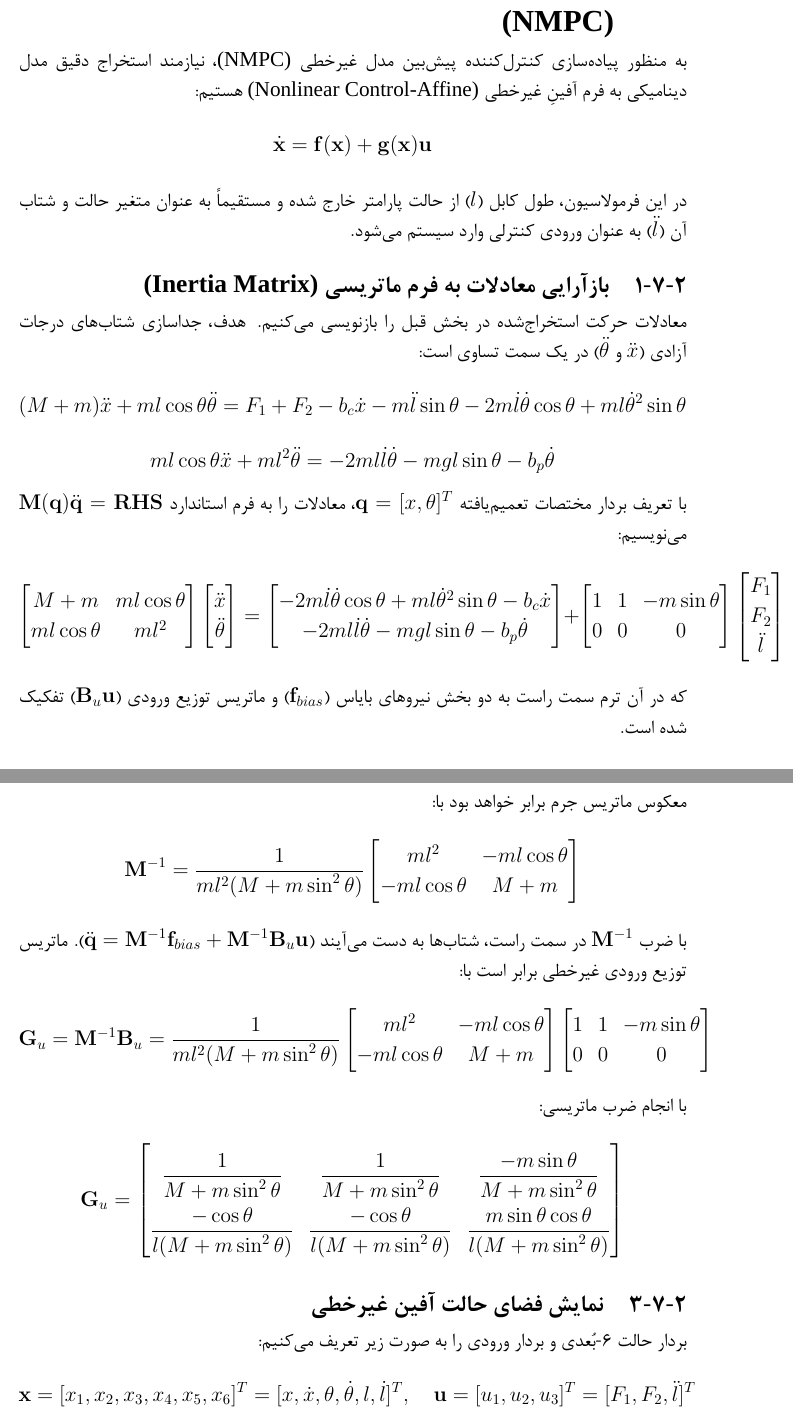
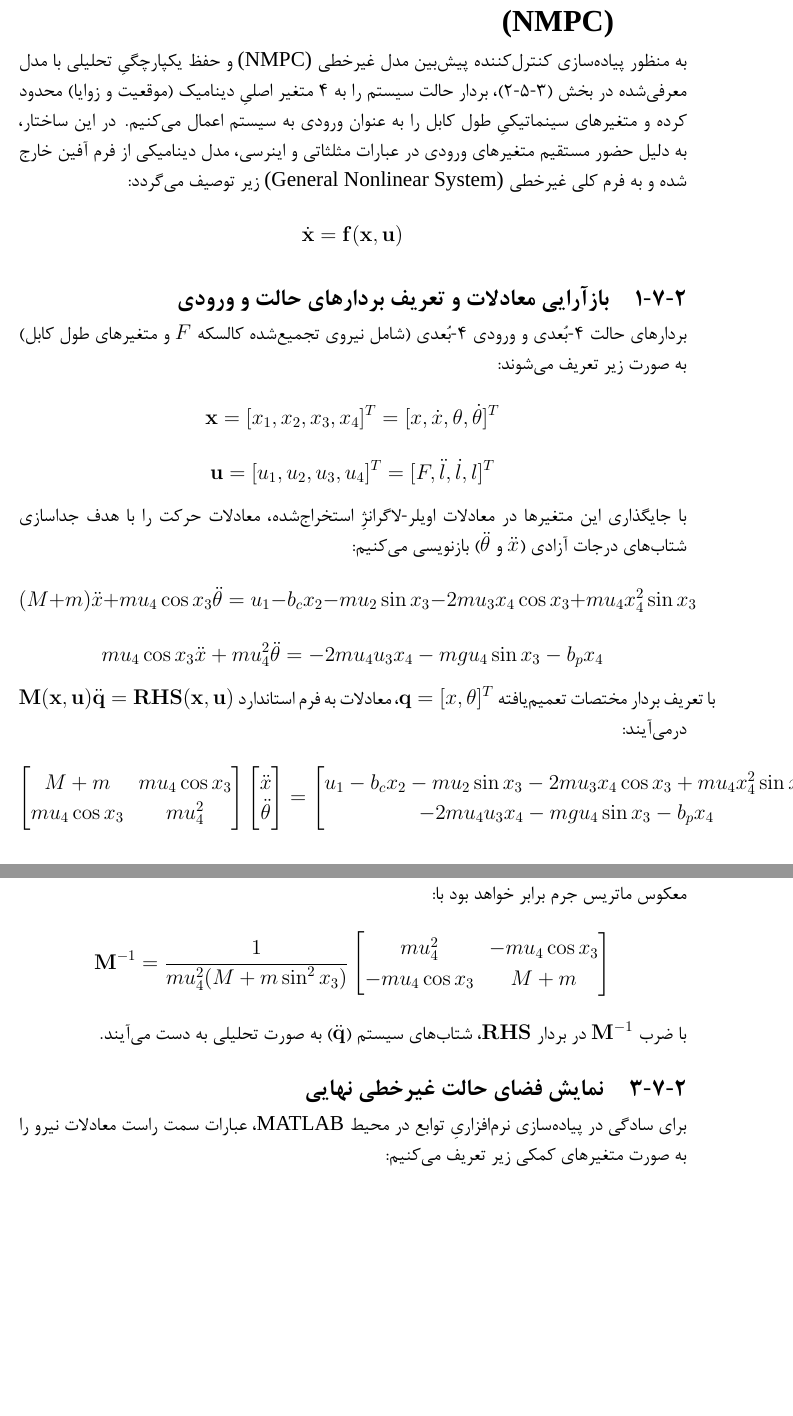
Before and after one commit to JNemune/BScProject, a LaTeX thesis (Report/main.tex, which reads Report/chapter2.tex): two parts of pages 25 and 26 of 42 before the commit and two parts of pages 25 and 26 of 41 after it, joined at a grey line, cut so that both start at the same text, the shorter picture padded with empty space. Compiled offline with XeLaTeX; a missing font is replaced by an installed copy or a similar font.

Commit message:
change NMPC paradime and add l and l_dot to inputs instead of sates.

```diff
--- a/Report/chapter2.tex
+++ b/Report/chapter2.tex
@@ -435,43 +435,41 @@
 
 \section{مدل فضای حالت غیرخطی جهت طراحی کنترل‌کننده پیش‌بین \lr{(NMPC)}}
 
-به منظور پیاده‌سازی کنترل‌کننده پیش‌بین مدل غیرخطی \lr{(NMPC)}، نیازمند استخراج دقیق مدل دینامیکی به فرم آفینِ غیرخطی \lr{(Nonlinear Control-Affine)} هستیم:
+به منظور پیاده‌سازی کنترل‌کننده پیش‌بین مدل غیرخطی \lr{(NMPC)} و حفظ یکپارچگیِ تحلیلی با مدل معرفی‌شده در بخش (۳-۵-۲)، بردار حالت سیستم را به ۴ متغیر اصلیِ دینامیک (موقعیت و زوایا) محدود کرده و متغیرهای سینماتیکیِ طول کابل را به عنوان ورودی به سیستم اعمال می‌کنیم.
+در این ساختار، به دلیل حضور مستقیم متغیرهای ورودی در عبارات مثلثاتی و اینرسی، مدل دینامیکی از فرم آفین خارج شده و به فرم کلی غیرخطی \lr{(General Nonlinear System)} زیر توصیف می‌گردد:
 \[
-    \dot{\mathbf{x}} = \mathbf{f}(\mathbf{x}) + \mathbf{g}(\mathbf{x})\mathbf{u}
+    \dot{\mathbf{x}} = \mathbf{f}(\mathbf{x}, \mathbf{u})
 \]
-در این فرمولاسیون، طول کابل (\lr{$l$}) از حالت پارامتر خارج شده و مستقیماً به عنوان متغیر حالت و شتاب آن (\lr{$\ddot{l}$}) به عنوان ورودی کنترلی وارد سیستم می‌شود.
 
-\subsection{بازآرایی معادلات به فرم ماتریسی \lr{(Inertia Matrix)}}
-معادلات حرکت استخراج‌شده در بخش قبل را بازنویسی می‌کنیم. هدف، جداسازی شتاب‌های درجات آزادی (\lr{$\ddot{x}$} و \lr{$\ddot{\theta}$}) در یک سمت تساوی است:
+\subsection{بازآرایی معادلات و تعریف بردارهای حالت و ورودی}
+بردارهای حالت ۴-بُعدی و ورودی ۴-بُعدی (شامل نیروی تجمیع‌شده کالسکه \lr{$F$} و متغیرهای طول کابل) به صورت زیر تعریف می‌شوند:
 \[
-    (M+m)\ddot{x} + ml\cos\theta\ddot{\theta} = F_1 + F_2 - b_c\dot{x} - m\ddot{l}\sin\theta - 2m\dot{l}\dot{\theta}\cos\theta + ml\dot{\theta}^2\sin\theta
+    \mathbf{x} = [x_1, x_2, x_3, x_4]^T = [x, \dot{x}, \theta, \dot{\theta}]^T
 \]
 \[
-    ml\cos\theta\ddot{x} + ml^2\ddot{\theta} = -2ml\dot{l}\dot{\theta} - mgl\sin\theta - b_p\dot{\theta}
+    \mathbf{u} = [u_1, u_2, u_3, u_4]^T = [F, \ddot{l}, \dot{l}, l]^T
 \]
-با تعریف بردار مختصات تعمیم‌یافته \lr{$\mathbf{q} = [x, \theta]^T$}، معادلات را به فرم استاندارد \lr{$\mathbf{M}(\mathbf{q})\ddot{\mathbf{q}} = \mathbf{RHS}$} می‌نویسیم:
+با جایگذاری این متغیرها در معادلات اویلر-لاگرانژِ استخراج‌شده، معادلات حرکت را با هدف جداسازی شتاب‌های درجات آزادی (\lr{$\ddot{x}$} و \lr{$\ddot{\theta}$}) بازنویسی می‌کنیم:
+\[
+    (M+m)\ddot{x} + m u_4\cos x_3 \ddot{\theta} = u_1 - b_c x_2 - m u_2\sin x_3 - 2m u_3 x_4\cos x_3 + m u_4 x_4^2\sin x_3
+\]
+\[
+    m u_4\cos x_3 \ddot{x} + m u_4^2 \ddot{\theta} = -2m u_4 u_3 x_4 - mg u_4\sin x_3 - b_p x_4
+\]
+با تعریف بردار مختصات تعمیم‌یافته \lr{$\mathbf{q} = [x, \theta]^T$}، معادلات به فرم استاندارد \lr{$\mathbf{M}(\mathbf{x}, \mathbf{u})\ddot{\mathbf{q}} = \mathbf{RHS}(\mathbf{x}, \mathbf{u})$} درمی‌آیند:
 \[
     \begin{bmatrix}
-        M+m          & ml\cos\theta \\
-        ml\cos\theta & ml^2
+        M+m           & m u_4\cos x_3 \\
+        m u_4\cos x_3 & m u_4^2
     \end{bmatrix}
     \begin{bmatrix}
         \ddot{x} \\ \ddot{\theta}
     \end{bmatrix}
     =
     \begin{bmatrix}
-        - 2m\dot{l}\dot{\theta}\cos\theta + ml\dot{\theta}^2\sin\theta - b_c\dot{x} \\
-        -2ml\dot{l}\dot{\theta} - mgl\sin\theta - b_p\dot{\theta}
-    \end{bmatrix}
-    +
-    \begin{bmatrix}
-        1 & 1 & -m\sin\theta \\
-        0 & 0 & 0
-    \end{bmatrix}
-    \begin{bmatrix}
-        F_1 \\ F_2 \\ \ddot{l}
+        u_1 - b_c x_2 - m u_2\sin x_3 - 2m u_3 x_4\cos x_3 + m u_4 x_4^2\sin x_3 \\
+        -2m u_4 u_3 x_4 - mg u_4\sin x_3 - b_p x_4
     \end{bmatrix}
 \]
-که در آن ترم سمت راست به دو بخش نیروهای بایاس (\lr{$\mathbf{f}_{bias}$}) و ماتریس توزیع ورودی (\lr{$\mathbf{B}_u\mathbf{u}$}) تفکیک شده است.
 
 \subsection{معکوس‌گیری ماتریس جرم و استخراج شتاب‌ها}
@@ -483,14 +481,16 @@
 \[
-    |\mathbf{M}| = ml^2(M + m\sin^2\theta)
+    |\mathbf{M}| = m u_4^2(M + m\sin^2 x_3)
 \]
 معکوس ماتریس جرم برابر خواهد بود با:
 \[
-    \mathbf{M}^{-1} = \frac{1}{ml^2(M + m\sin^2\theta)}
+    \mathbf{M}^{-1} = \frac{1}{m u_4^2(M + m\sin^2 x_3)}
     \begin{bmatrix}
-        ml^2          & -ml\cos\theta \\
-        -ml\cos\theta & M+m
+        m u_4^2        & -m u_4\cos x_3 \\
+        -m u_4\cos x_3 & M+m
     \end{bmatrix}
 \]
-با ضرب \lr{$\mathbf{M}^{-1}$} در سمت راست، شتاب‌ها به دست می‌آیند (\lr{$\ddot{\mathbf{q}} = \mathbf{M}^{-1}\mathbf{f}_{bias} + \mathbf{M}^{-1}\mathbf{B}_u\mathbf{u}$}). ماتریس توزیع ورودی غیرخطی برابر است با:
+با ضرب \lr{$\mathbf{M}^{-1}$} در بردار \lr{$\mathbf{RHS}$}، شتاب‌های سیستم (\lr{$\ddot{\mathbf{q}}$}) به صورت تحلیلی به دست می‌آیند.
+
+\subsection{نمایش فضای حالت غیرخطی نهایی}
+برای سادگی در پیاده‌سازی نرم‌افزاریِ توابع در محیط \lr{MATLAB}، عبارات سمت راست معادلات نیرو را به صورت متغیرهای کمکی زیر تعریف می‌کنیم:
 \[
-    \mathbf{G}_u = \mathbf{M}^{-1}\mathbf{B}_u = \frac{1}{ml^2(M + m\sin^2\theta)}
@@ -497,3 +507 @@
     \begin{bmatrix}
-        ml^2          & -ml\cos\theta \\
-        -ml\cos\theta & M+m
@@ -501,3 +514 @@
     \begin{bmatrix}
-        1 & 1 & -m\sin\theta \\
-        0 & 0 & 0
@@ -504,16 +519,2 @@
     \end{bmatrix}
 \]
-با انجام ضرب ماتریسی:
-\[
-    \renewcommand{\arraystretch}{1.8}
-    \mathbf{G}_u =
-    \begin{bmatrix}
-        \dfrac{1}{M + m\sin^2\theta}              & \dfrac{1}{M + m\sin^2\theta}              & \dfrac{-m\sin\theta}{M + m\sin^2\theta}             \\
-        \dfrac{-\cos\theta}{l(M + m\sin^2\theta)} & \dfrac{-\cos\theta}{l(M + m\sin^2\theta)} & \dfrac{m\sin\theta\cos\theta}{l(M + m\sin^2\theta)}
-    \end{bmatrix}
-\]
-
-\subsection{نمایش فضای حالت آفین غیرخطی}
-بردار حالت ۶-بُعدی و بردار ورودی را به صورت زیر تعریف می‌کنیم:
-\[
-    \mathbf{x} = [x_1, x_2, x_3, x_4, x_5, x_6]^T = [x, \dot{x}, \theta, \dot{\theta}, l, \dot{l}]^T, \quad \mathbf{u} = [u_1, u_2, u_3]^T = [F_1, F_2, \ddot{l}]^T
```
Also changed, not shown: Report/main.pdf, Report/chapter2.tex (63 more changed lines).
